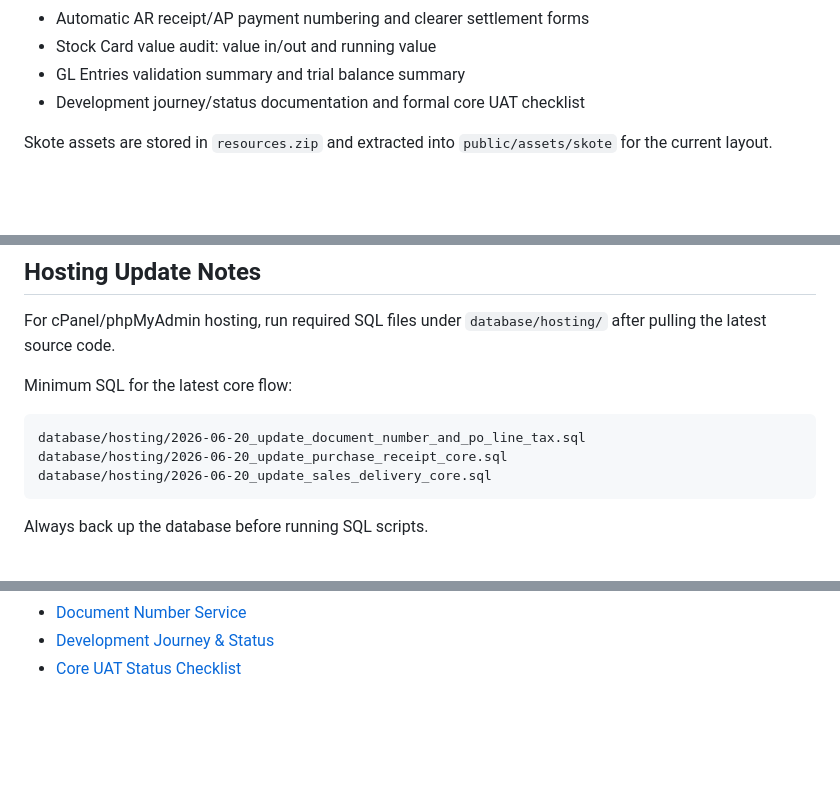
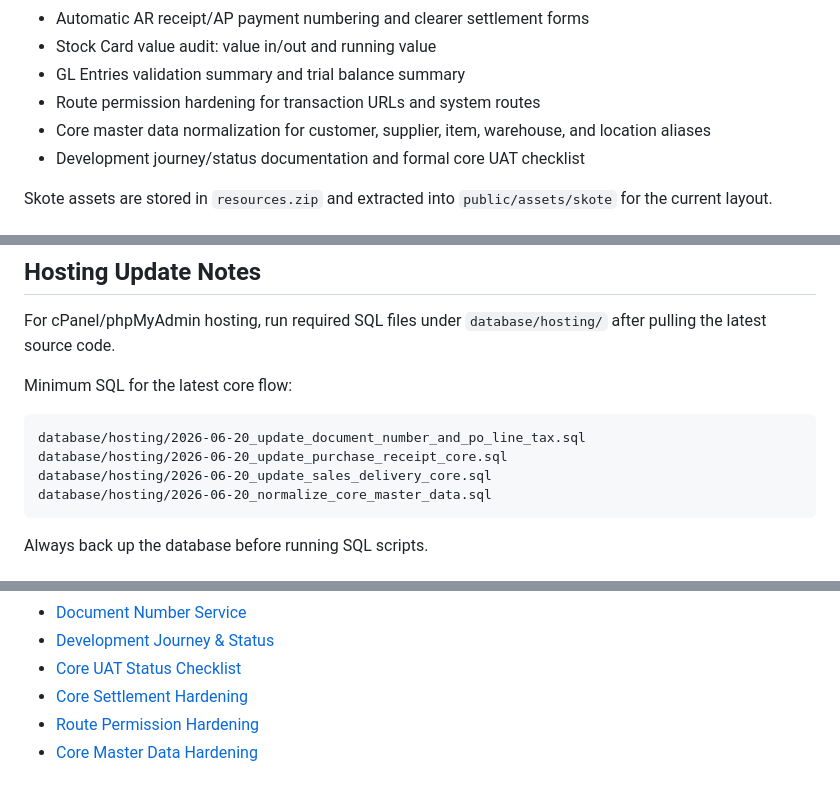
Before and after one commit to youhunt/erp-pena, a Markdown page: README.md, 3 parts joined by grey strips. Drawn GitHub-style; blank space fills up the shorter version.

Commit message:
link master data hardening documentation

````diff
--- a/README.md
+++ b/README.md
@@ -38,6 +38,8 @@ The current continuation adds:
 - Automatic AR receipt/AP payment numbering and clearer settlement forms
 - Stock Card value audit: value in/out and running value
 - GL Entries validation summary and trial balance summary
+- Route permission hardening for transaction URLs and system routes
+- Core master data normalization for customer, supplier, item, warehouse, and location aliases
 - Development journey/status documentation and formal core UAT checklist
 
 Skote assets are stored in `resources.zip` and extracted into `public/assets/skote` for the current layout.
@@ -130,6 +132,7 @@ Minimum SQL for the latest core flow:
 database/hosting/2026-06-20_update_document_number_and_po_line_tax.sql
 database/hosting/2026-06-20_update_purchase_receipt_core.sql
 database/hosting/2026-06-20_update_sales_delivery_core.sql
+database/hosting/2026-06-20_normalize_core_master_data.sql
 ```
 
 Always back up the database before running SQL scripts.
@@ -181,3 +184,6 @@ Order import fixes from runtime feedback:
 - [Document Number Service](docs/14-document-number-service.md)
 - [Development Journey & Status](docs/15-development-journey-status.md)
 - [Core UAT Status Checklist](docs/16-core-uat-status-checklist.md)
+- [Core Settlement Hardening](docs/17-core-settlement-hardening.md)
+- [Route Permission Hardening](docs/18-permission-hardening.md)
+- [Core Master Data Hardening](docs/19-master-data-hardening.md)
````
